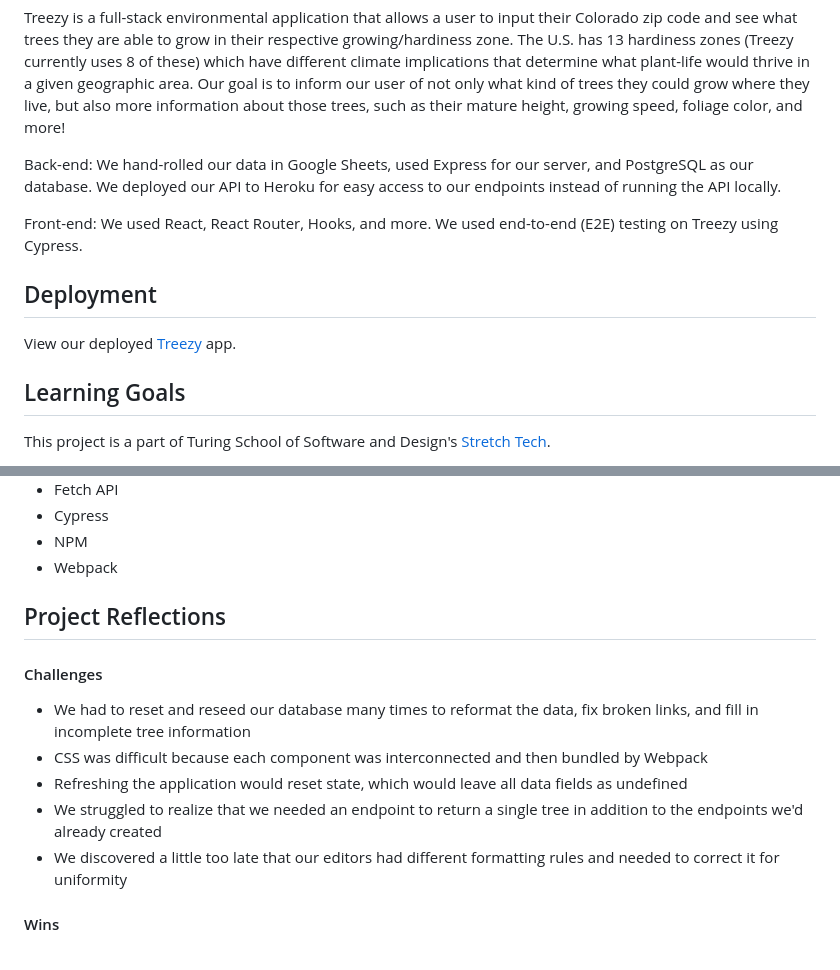
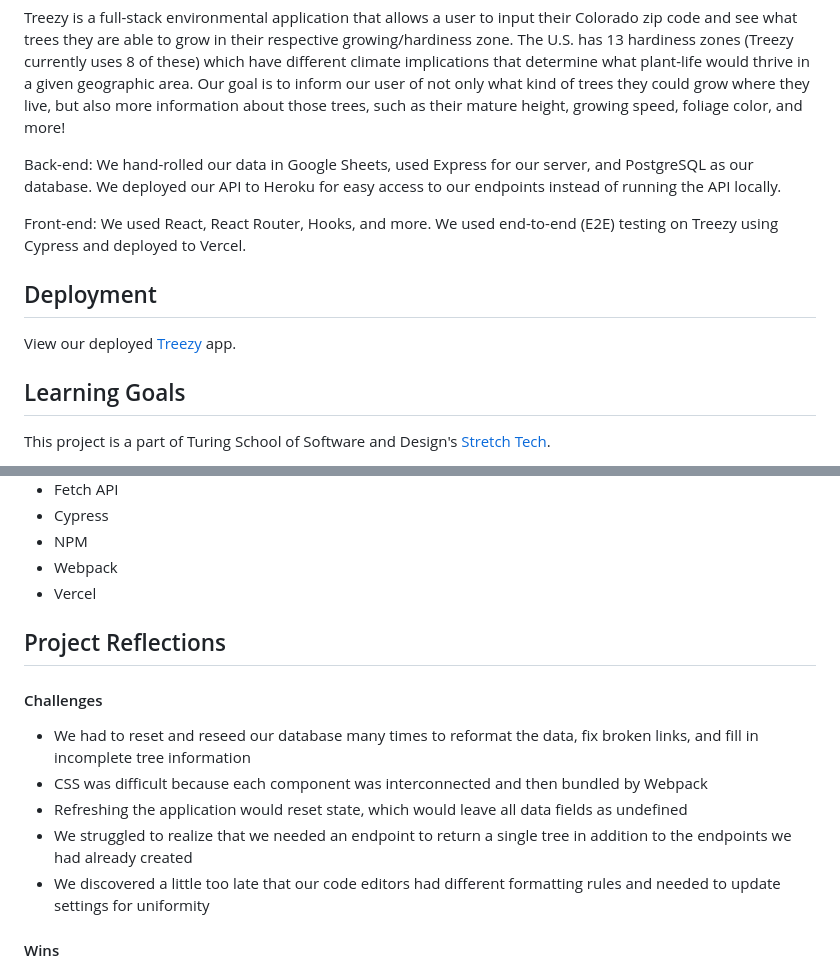
Before and after one commit to irmakerdem/treezy, a Markdown page: README.md, 2 parts joined by grey strips. Rendered like a GitHub page.

Commit message:
Update deploy link and technologies on ReadMe

```diff
--- a/README.md
+++ b/README.md
@@ -19,6 +19,6 @@ Treezy is a full-stack environmental application that allows a user to input the
 
 Back-end: We hand-rolled our data in Google Sheets, used Express for our server, and PostgreSQL as our database. We deployed our API to Heroku for easy access to our endpoints instead of running the API locally.
 
-Front-end: We used React, React Router, Hooks, and more. We used end-to-end (E2E) testing on Treezy using Cypress.
+Front-end: We used React, React Router, Hooks, and more. We used end-to-end (E2E) testing on Treezy using Cypress and deployed to Vercel.
 
 ## Deployment
@@ -50,14 +50,15 @@ This project is a part of Turing School of Software and Design's [Stretch Tech](
 * Cypress
 * NPM
 * Webpack
+* Vercel
 
 ## Project Reflections
 #### Challenges
 * We had to reset and reseed our database many times to reformat the data, fix broken links, and fill in incomplete tree information
 * CSS was difficult because each component was interconnected and then bundled by Webpack
 * Refreshing the application would reset state, which would leave all data fields as undefined
-* We struggled to realize that we needed an endpoint to return a single tree in addition to the endpoints we'd already created
-* We discovered a little too late that our editors had different formatting rules and needed to correct it for uniformity
+* We struggled to realize that we needed an endpoint to return a single tree in addition to the endpoints we had already created
+* We discovered a little too late that our code editors had different formatting rules and needed to update settings for uniformity
 
 #### Wins
 * Successfully seeded and deployed our databse
```
Also changed, not shown: other parts of README.md (+1 -1 lines).
